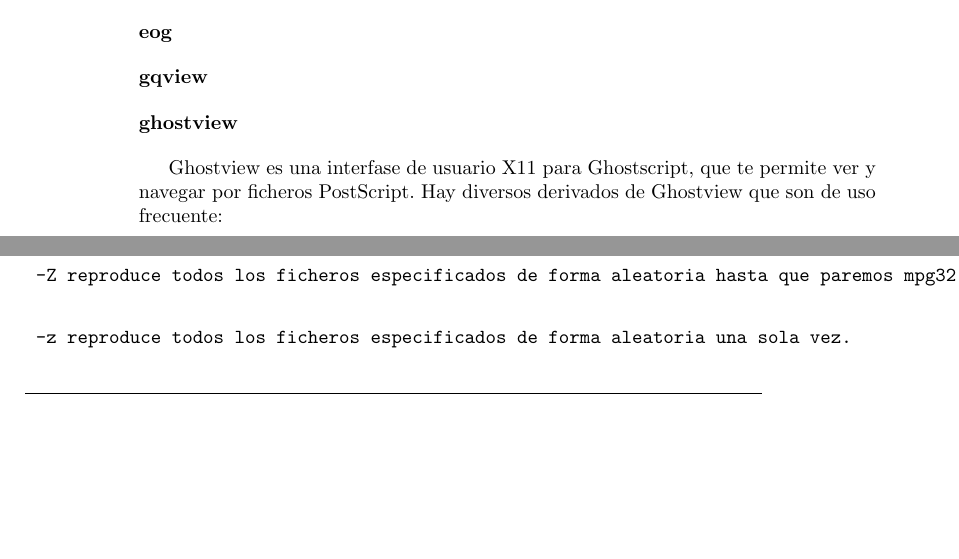
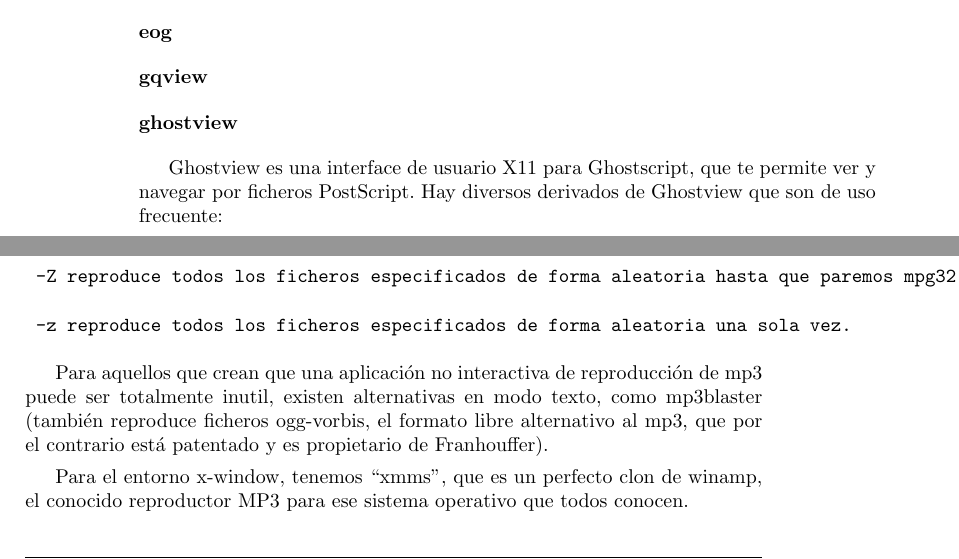
Before and after one commit to gulic-desarrollo/gulic-old-repo, a LaTeX book (CILA/Libro_CILA/book.tex, which reads CILA/Libro_CILA/aplicaciones.tex): two parts of pages 78 and 81 of 293 before the commit and two parts of pages 80 and 83 of 295 after it, joined at a grey line, cut so that both start at the same text, the shorter picture padded with empty space. Compiled offline with pdfLaTeX; the source files are stored in an older character set and shown here as Unicode; an older LaTeX class or package is replaced by its successor.

Commit message:
*** empty log message ***

```diff
--- a/CILA/Libro_CILA/aplicaciones.tex
+++ b/CILA/Libro_CILA/aplicaciones.tex
@@ -125,7 +125,7 @@
 
 \subsubsection*{ghostview}
 
-Ghostview es  una interfase  de usuario X11  para Ghostscript,  que te
+Ghostview es  una interface  de usuario X11  para Ghostscript,  que te
 permite ver y navegar por  ficheros PostScript. Hay diversos derivados
 de Ghostview que son de uso frecuente:
 
@@ -339,6 +339,14 @@
 
 \begin{verbatim} -z reproduce todos los ficheros especificados de forma aleatoria una sola vez. \end{verbatim}
 
+Para aquellos que crean que una aplicación no interactiva de reproducción de
+mp3 puede ser totalmente inutil, existen alternativas en modo texto, como
+mp3blaster (también reproduce ficheros ogg-vorbis, el formato libre alternativo
+al mp3, que por el contrario está patentado y es propietario de Franhouffer).
+
+Para el entorno x-window, tenemos ``xmms'', que es un perfecto clon de winamp,
+el conocido reproductor MP3 para ese sistema operativo que todos conocen.
+
 \subsubsection*{aumix}
 \subsubsection*{zgv}
 \subsubsection*{aatv}
```
Also changed, not shown: CILA/Libro_CILA/xwindow.tex (+12 -0 lines), CILA/Libro_CILA/imagenes/kde_menuk.jpg (added).
